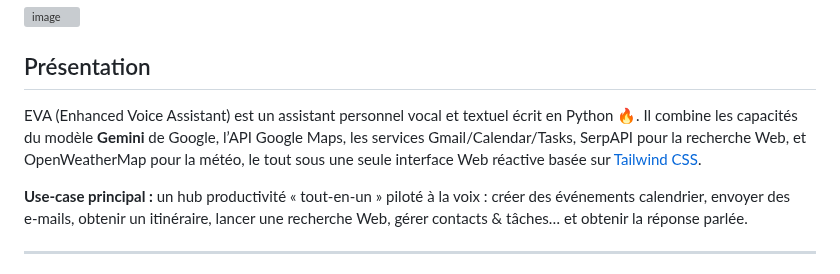
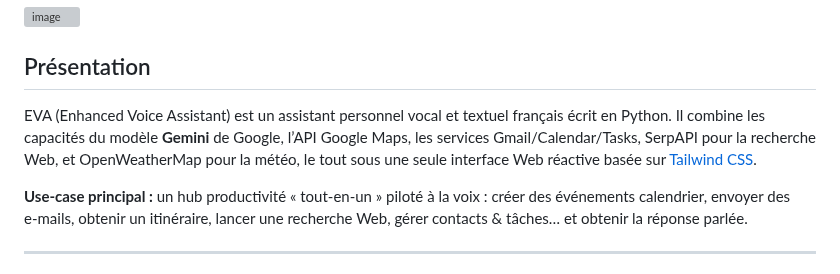
Before and after one commit to 64cipher/E.V.A, a Markdown page: README.md, the part around the change. GitHub-like rendering; grey boxes are pictures that could not be loaded.

```diff
--- a/README.md
+++ b/README.md
@@ -4,7 +4,7 @@
 
 ## Présentation
 
-EVA (Enhanced Voice Assistant) est un assistant personnel vocal et textuel écrit en Python 🔥. Il combine les capacités du modèle **Gemini** de Google, l’API Google Maps, les services Gmail/Calendar/Tasks, SerpAPI pour la recherche Web, et OpenWeatherMap pour la météo, le tout sous une seule interface Web réactive basée sur [Tailwind CSS](https://tailwindcss.com/).
+EVA (Enhanced Voice Assistant) est un assistant personnel vocal et textuel français écrit en Python. Il combine les capacités du modèle **Gemini** de Google, l’API Google Maps, les services Gmail/Calendar/Tasks, SerpAPI pour la recherche Web, et OpenWeatherMap pour la météo, le tout sous une seule interface Web réactive basée sur [Tailwind CSS](https://tailwindcss.com/).
 
 **Use‑case principal :** un hub productivité « tout‑en‑un » piloté à la voix : créer des événements calendrier, envoyer des e‑mails, obtenir un itinéraire, lancer une recherche Web, gérer contacts & tâches… et obtenir la réponse parlée.
 
```
